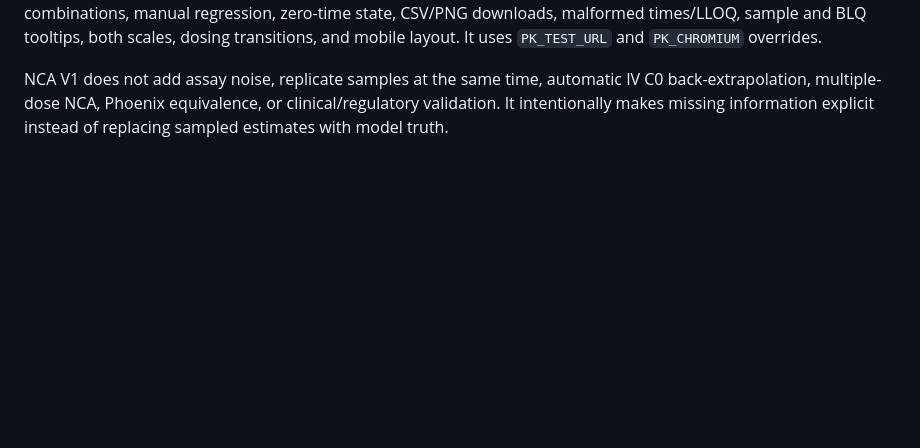
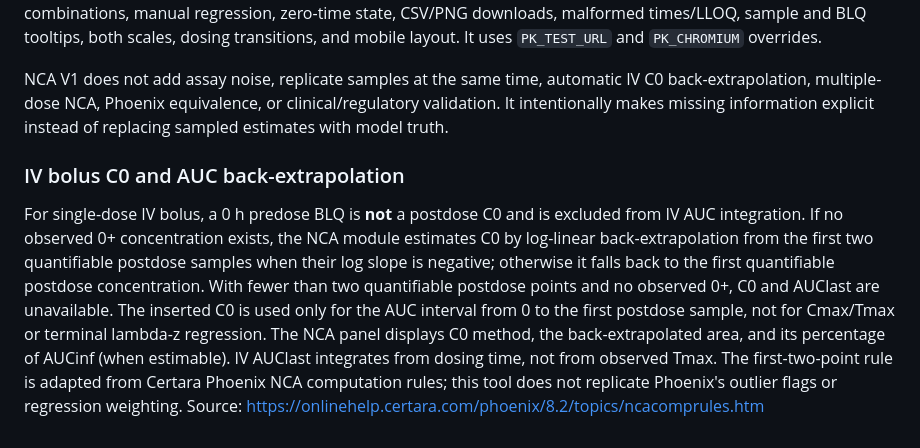
Before and after one commit to andanteyang/PK_simulator, a Markdown page: README.md, the part around the change. GitHub-like rendering; blank space fills up the shorter version.

Commit message:
Fix IV bolus NCA: estimate C0 from first postdose points for AUC

```diff
--- a/README.md
+++ b/README.md
@@ -124,3 +124,7 @@ python3 tests/nca-browser-check.py
 The additional browser test checks that NCA activation leaves original PK results and CSV unchanged and that deactivation restores the same chart pixels, all four single-dose combinations, NCA unavailability for all multiple-dose combinations, manual regression, zero-time state, CSV/PNG downloads, malformed times/LLOQ, sample and BLQ tooltips, both scales, dosing transitions, and mobile layout. It uses `PK_TEST_URL` and `PK_CHROMIUM` overrides.
 
 NCA V1 does not add assay noise, replicate samples at the same time, automatic IV C0 back-extrapolation, multiple-dose NCA, Phoenix equivalence, or clinical/regulatory validation. It intentionally makes missing information explicit instead of replacing sampled estimates with model truth.
+
+### IV bolus C0 and AUC back-extrapolation
+
+For single-dose IV bolus, a 0 h predose BLQ is **not** a postdose C0 and is excluded from IV AUC integration. If no observed 0+ concentration exists, the NCA module estimates C0 by log-linear back-extrapolation from the first two quantifiable postdose samples when their log slope is negative; otherwise it falls back to the first quantifiable postdose concentration. With fewer than two quantifiable postdose points and no observed 0+, C0 and AUClast are unavailable. The inserted C0 is used only for the AUC interval from 0 to the first postdose sample, not for Cmax/Tmax or terminal lambda-z regression. The NCA panel displays C0 method, the back-extrapolated area, and its percentage of AUCinf (when estimable). IV AUClast integrates from dosing time, not from observed Tmax. The first-two-point rule is adapted from Certara Phoenix NCA computation rules; this tool does not replicate Phoenix's outlier flags or regression weighting. Source: https://onlinehelp.certara.com/phoenix/8.2/topics/ncacomprules.htm
```
